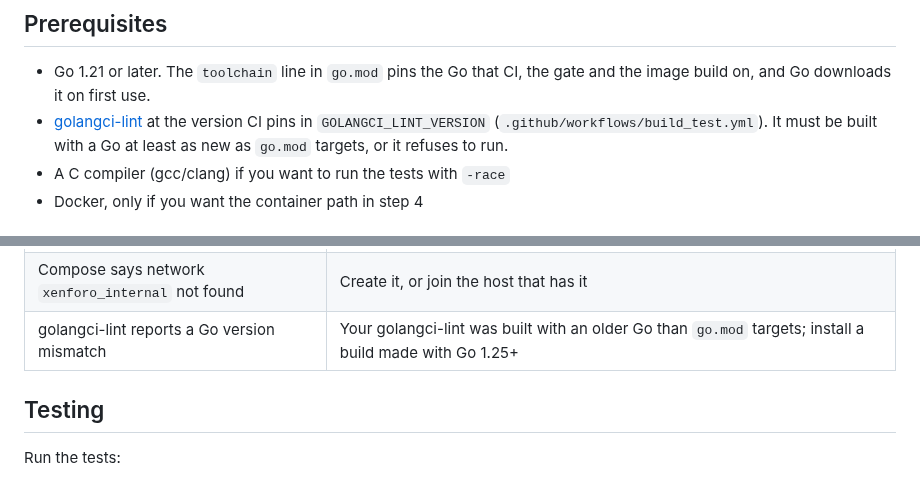
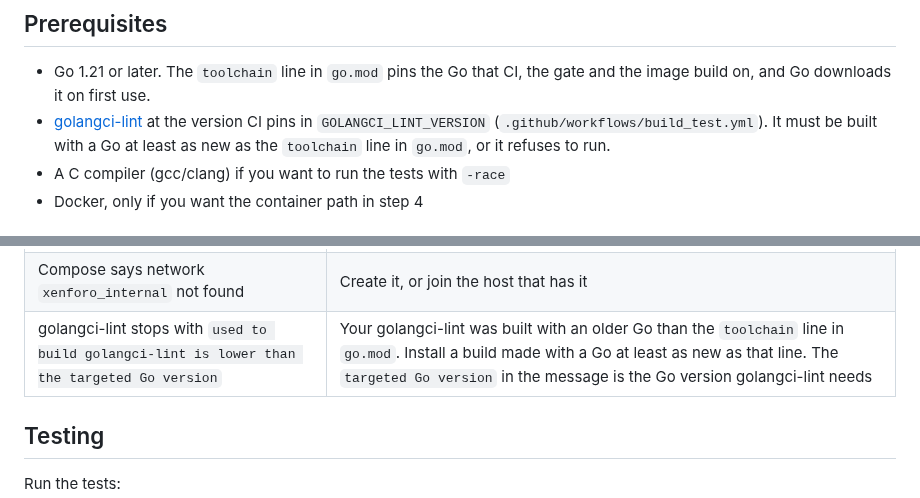
Before and after one commit to 7Cav/cavbot2, a Markdown page: README.md, 2 parts joined by grey strips. Drawn GitHub-style.

Commit message:
docs(readme): point the golangci-lint Go rule at go.mod's toolchain line
The troubleshooting row told maintainers to install a golangci-lint built
with Go 1.25+, and the Prerequisites bullet said the Go that go.mod
targets, which readers take to be the go line. golangci-lint checks its
build Go against the toolchain line, so both led to a build it still
refuses. Both now name the toolchain line and give no version number of
their own. The row now quotes the refusal and says its targeted Go version
is the Go version golangci-lint needs.

Closes #527

```diff
--- a/README.md
+++ b/README.md
@@ -11,7 +11,8 @@ A Discord bot built for the 7th Cavalry Gaming Regiment using Go and DiscordGo,
   gate and the image build on, and Go downloads it on first use.
 - [golangci-lint](https://golangci-lint.run/) at the version CI pins in
   `GOLANGCI_LINT_VERSION` (`.github/workflows/build_test.yml`). It must be built
-  with a Go at least as new as `go.mod` targets, or it refuses to run.
+  with a Go at least as new as the `toolchain` line in `go.mod`, or it refuses
+  to run.
 - A C compiler (gcc/clang) if you want to run the tests with `-race`
 - Docker, only if you want the container path in step 4
 
@@ -222,7 +223,7 @@ Sunday, a real person gets your test output. Prefer a test guild.
 | `Rank ladder drift` at startup, and a Sentry event when `SENTRY_DSN` is set | The abbreviations or order of `tempVCRankRoles` in `commands/temp_vc.go` differ from the milpacs ranks endpoint. The event lists the positions that differ |
 | Compose says `pull access denied` for `cavbot2:latest` | The image was never built locally — run `docker build -t cavbot2:latest .` |
 | Compose says network `xenforo_internal` not found | Create it, or join the host that has it |
-| golangci-lint reports a Go version mismatch | Your golangci-lint was built with an older Go than `go.mod` targets; install a build made with Go 1.25+ |
+| golangci-lint stops with `used to build golangci-lint is lower than the targeted Go version` | Your golangci-lint was built with an older Go than the `toolchain` line in `go.mod`. Install a build made with a Go at least as new as that line. The `targeted Go version` in the message is the Go version golangci-lint needs |
 
 ## Testing
 
```
